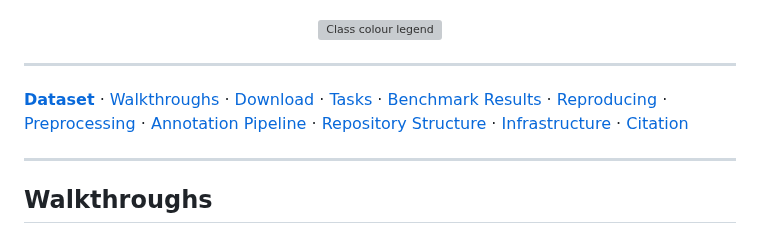
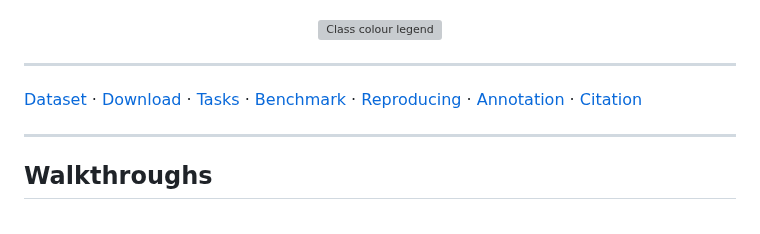
Before and after one commit to jijup/hfx3d-benchmark, a Markdown page: README.md, the part around the change. Drawn GitHub-style; grey boxes are pictures that could not be loaded.

Commit message:
Shorten README table of contents

```diff
--- a/README.md
+++ b/README.md
@@ -27,7 +27,7 @@ Halifax, Nova Scotia — ZEB Horizon handheld LiDAR
 
 ---
 
-**[Dataset](#dataset)** · [Walkthroughs](#walkthroughs) · [Download](#download) · [Tasks](#tasks) · [Benchmark Results](#benchmark-results) · [Reproducing](#reproducing-results) · [Preprocessing](#preprocessing) · [Annotation Pipeline](#annotation-pipeline) · [Repository Structure](#repository-structure) · [Infrastructure](#infrastructure) · [Citation](#citation)
+[Dataset](#dataset) · [Download](#download) · [Tasks](#tasks) · [Benchmark](#benchmark-results) · [Reproducing](#reproducing-results) · [Annotation](#annotation-pipeline) · [Citation](#citation)
 
 ---
 
```
